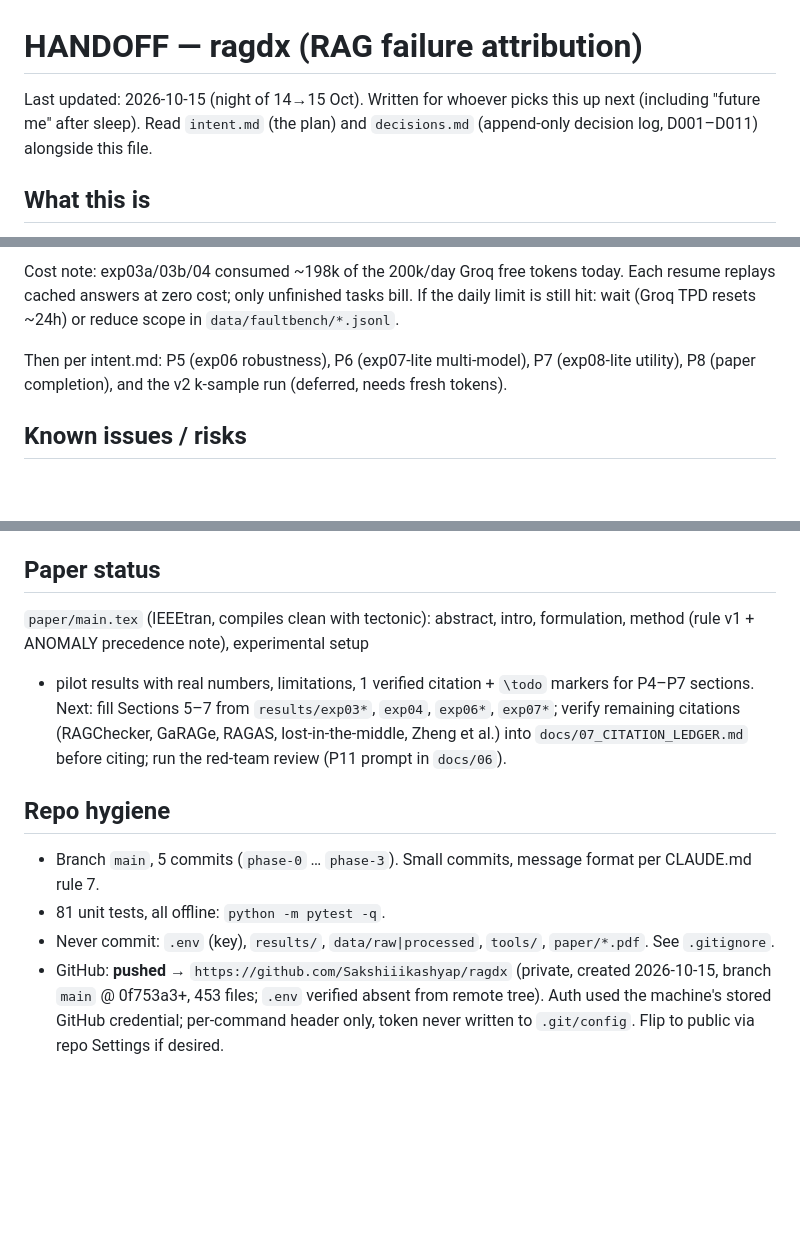
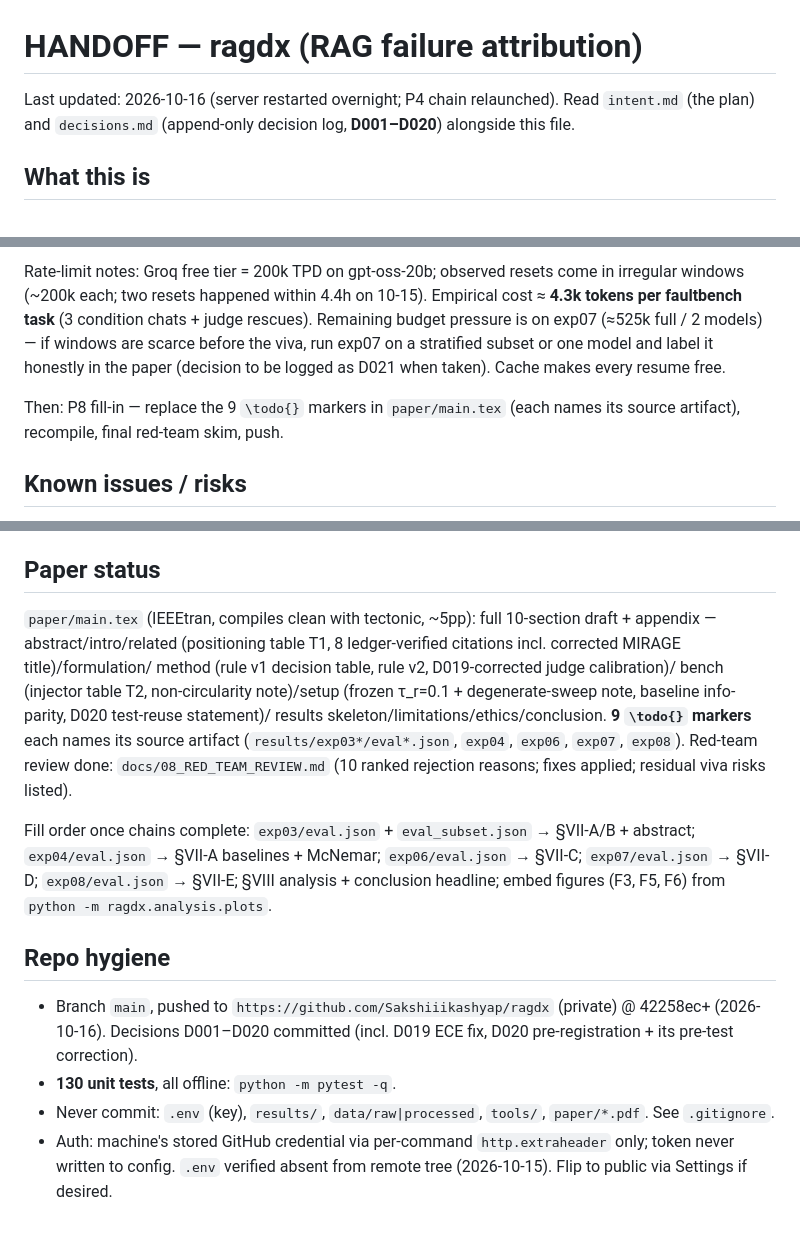
Before and after one commit to Sakshiiikashyap/ragdx, a Markdown page: handoff.md, 3 parts joined by grey strips. GitHub-like rendering; blank space fills up the shorter version.

````diff
--- a/handoff.md
+++ b/handoff.md
@@ -1,8 +1,8 @@
 # HANDOFF — ragdx (RAG failure attribution)
 
-Last updated: 2026-10-15 (night of 14→15 Oct). Written for whoever picks this
-up next (including "future me" after sleep). Read `intent.md` (the plan) and
-`decisions.md` (append-only decision log, D001–D011) alongside this file.
+Last updated: 2026-10-16 (server restarted overnight; P4 chain relaunched).
+Read `intent.md` (the plan) and `decisions.md` (append-only decision log,
+**D001–D020**) alongside this file.
 
 ## What this is
 
@@ -70,13 +76,15 @@ $PY = "C:\Users\pc\Desktop\MIRAGE-main\.venv\Scripts\python.exe"
 ```
 
-Cost note: exp03a/03b/04 consumed ~198k of the 200k/day Groq free tokens
-today. Each resume replays cached answers at zero cost; only unfinished tasks
-bill. If the daily limit is still hit: wait (Groq TPD resets ~24h) or reduce
-scope in `data/faultbench/*.jsonl`.
+Rate-limit notes: Groq free tier = 200k TPD on gpt-oss-20b; observed
+resets come in irregular windows (~200k each; two resets happened within
+4.4h on 10-15). Empirical cost ≈ **4.3k tokens per faultbench task**
+(3 condition chats + judge rescues). Remaining budget pressure is on exp07
+(≈525k full / 2 models) — if windows are scarce before the viva, run exp07
+on a stratified subset or one model and label it honestly in the paper
+(decision to be logged as D021 when taken). Cache makes every resume free.
 
-Then per intent.md: P5 (exp06 robustness), P6 (exp07-lite multi-model),
-P7 (exp08-lite utility), P8 (paper completion), and the v2 k-sample run
-(deferred, needs fresh tokens).
+Then: P8 fill-in — replace the 9 `\todo{}` markers in `paper/main.tex`
+(each names its source artifact), recompile, final red-team skim, push.
 
 ## Known issues / risks
 
@@ -101,24 +109,32 @@ P7 (exp08-lite utility), P8 (paper completion), and the v2 k-sample run
 
 ## Paper status
 
-`paper/main.tex` (IEEEtran, compiles clean with tectonic): abstract, intro,
-formulation, method (rule v1 + ANOMALY precedence note), experimental setup
-+ pilot results with real numbers, limitations, 1 verified citation +
-`\todo` markers for P4–P7 sections. Next: fill Sections 5–7 from
-`results/exp03*`, `exp04`, `exp06*`, `exp07*`; verify remaining citations
-(RAGChecker, GaRAGe, RAGAS, lost-in-the-middle, Zheng et al.) into
-`docs/07_CITATION_LEDGER.md` before citing; run the red-team review
-(P11 prompt in `docs/06`).
+`paper/main.tex` (IEEEtran, compiles clean with tectonic, ~5pp): full
+10-section draft + appendix — abstract/intro/related (positioning table
+T1, 8 ledger-verified citations incl. corrected MIRAGE title)/formulation/
+method (rule v1 decision table, rule v2, D019-corrected judge calibration)/
+bench (injector table T2, non-circularity note)/setup (frozen τ_r=0.1 +
+degenerate-sweep note, baseline info-parity, D020 test-reuse statement)/
+results skeleton/limitations/ethics/conclusion. **9 `\todo{}` markers**
+each names its source artifact (`results/exp03*/eval*.json`, `exp04`,
+`exp06`, `exp07`, `exp08`). Red-team review done: `docs/08_RED_TEAM_REVIEW.md`
+(10 ranked rejection reasons; fixes applied; residual viva risks listed).
+
+Fill order once chains complete: `exp03/eval.json` + `eval_subset.json` →
+§VII-A/B + abstract; `exp04/eval.json` → §VII-A baselines + McNemar;
+`exp06/eval.json` → §VII-C; `exp07/eval.json` → §VII-D; `exp08/eval.json`
+→ §VII-E; §VIII analysis + conclusion headline; embed figures (F3, F5, F6)
+from `python -m ragdx.analysis.plots`.
 
 ## Repo hygiene
 
-- Branch `main`, 5 commits (`phase-0` … `phase-3`). Small commits, message
-  format per CLAUDE.md rule 7.
-- 81 unit tests, all offline: `python -m pytest -q`.
+- Branch `main`, pushed to `https://github.com/Sakshiiikashyap/ragdx`
+  (private) @ 42258ec+ (2026-10-16). Decisions D001–D020 committed
+  (incl. D019 ECE fix, D020 pre-registration + its pre-test correction).
+- **130 unit tests**, all offline: `python -m pytest -q`.
 - Never commit: `.env` (key), `results/`, `data/raw|processed`, `tools/`,
   `paper/*.pdf`. See `.gitignore`.
-- GitHub: **pushed** → `https://github.com/Sakshiiikashyap/ragdx` (private,
-  created 2026-10-15, branch `main` @ 0f753a3+, 453 files; `.env` verified
-  absent from remote tree). Auth used the machine's stored GitHub credential;
-  per-command header only, token never written to `.git/config`. Flip to
-  public via repo Settings if desired.
+- Auth: machine's stored GitHub credential via per-command
+  `http.extraheader` only; token never written to config. `.env` verified
+  absent from remote tree (2026-10-15). Flip to public via Settings if
+  desired.
````
Also changed, not shown: other parts of handoff.md (+28 -22 lines).
